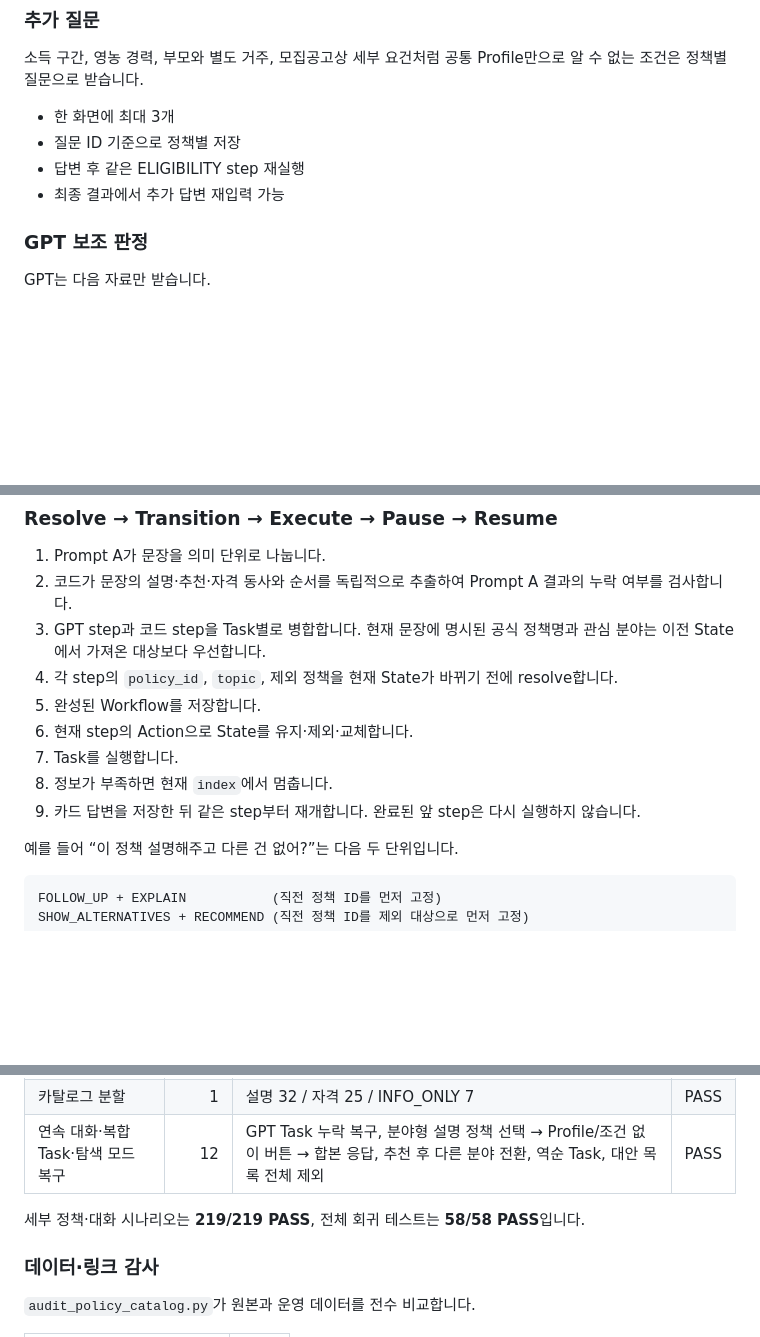
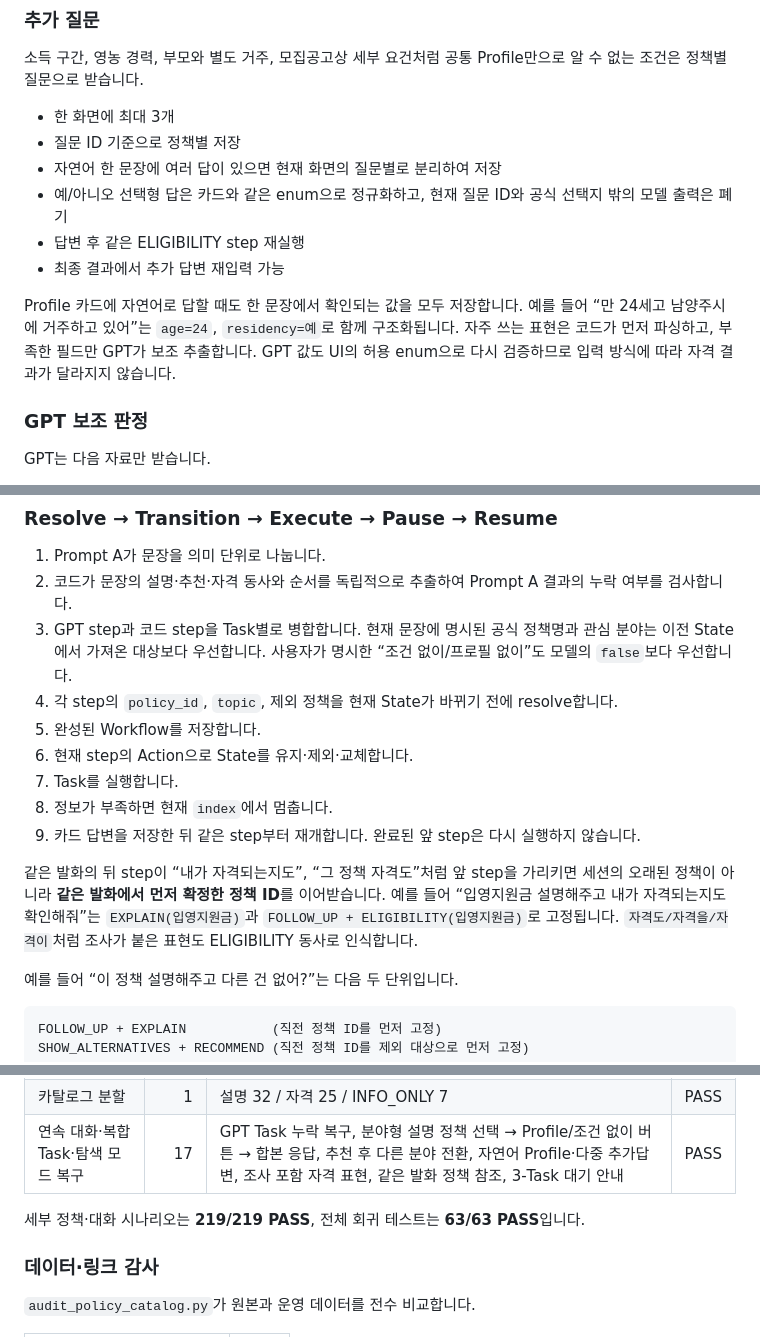
Before and after one commit to somsomthals317-hue/namyangju-dumulcheong-bot, a Markdown page: README_코드흐름_정리.md, 3 parts joined by grey strips. GitHub-like rendering; blank space fills up the shorter version.

Commit message:
Document normalized profile and workflow recovery

```diff
--- a/README_코드흐름_정리.md
+++ b/README_코드흐름_정리.md
@@ -366,8 +366,16 @@ EXPLAIN은 유사도 1위라는 이유만으로 정책을 선택하지 않습니
 
 - 한 화면에 최대 3개
 - 질문 ID 기준으로 정책별 저장
+- 자연어 한 문장에 여러 답이 있으면 현재 화면의 질문별로 분리하여 저장
+- 예/아니오 선택형 답은 카드와 같은 enum으로 정규화하고, 현재 질문 ID와 공식 선택지 밖의 모델 출력은 폐기
 - 답변 후 같은 ELIGIBILITY step 재실행
 - 최종 결과에서 추가 답변 재입력 가능
+
+Profile 카드에 자연어로 답할 때도 한 문장에서 확인되는 값을 모두 저장합니다. 예를 들어
+“만 24세고 남양주시에 거주하고 있어”는 `age=24`, `residency=예`로 함께
+구조화됩니다. 자주 쓰는 표현은 코드가 먼저 파싱하고, 부족한 필드만 GPT가
+보조 추출합니다. GPT 값도 UI의 허용 enum으로 다시 검증하므로 입력 방식에 따라
+자격 결과가 달라지지 않습니다.
 
 ### GPT 보조 판정
 
@@ -417,12 +425,19 @@ GPT는 다음 자료만 받습니다.
 1. Prompt A가 문장을 의미 단위로 나눕니다.
 2. 코드가 문장의 설명·추천·자격 동사와 순서를 독립적으로 추출하여 Prompt A 결과의 누락 여부를 검사합니다.
 3. GPT step과 코드 step을 Task별로 병합합니다. 현재 문장에 명시된 공식 정책명과 관심 분야는 이전 State에서 가져온 대상보다 우선합니다.
+   사용자가 명시한 “조건 없이/프로필 없이”도 모델의 `false`보다 우선합니다.
 4. 각 step의 `policy_id`, `topic`, 제외 정책을 현재 State가 바뀌기 전에 resolve합니다.
 5. 완성된 Workflow를 저장합니다.
 6. 현재 step의 Action으로 State를 유지·제외·교체합니다.
 7. Task를 실행합니다.
 8. 정보가 부족하면 현재 `index`에서 멈춥니다.
 9. 카드 답변을 저장한 뒤 같은 step부터 재개합니다. 완료된 앞 step은 다시 실행하지 않습니다.
+
+같은 발화의 뒤 step이 “내가 자격되는지도”, “그 정책 자격도”처럼 앞 step을
+가리키면 세션의 오래된 정책이 아니라 **같은 발화에서 먼저 확정한 정책 ID**를
+이어받습니다. 예를 들어 “입영지원금 설명해주고 내가 자격되는지도 확인해줘”는
+`EXPLAIN(입영지원금)`과 `FOLLOW_UP + ELIGIBILITY(입영지원금)`로 고정됩니다.
+`자격도/자격을/자격이`처럼 조사가 붙은 표현도 ELIGIBILITY 동사로 인식합니다.
 
 예를 들어 “이 정책 설명해주고 다른 건 없어?”는 다음 두 단위입니다.
 
@@ -565,10 +584,10 @@ FastAPI는 세션별 잠금으로 같은 사용자의 중복 요청을 직렬화
 | 해석 불가 입력 | 5 | CLARIFY 안전 메뉴와 stale 카드 종료 | PASS |
 | 3단계 멀티쿼리 | 1 | 대상 선결정, 제외 정책, Task 순서 | PASS |
 | 카탈로그 분할 | 1 | 설명 32 / 자격 25 / INFO_ONLY 7 | PASS |
-| 연속 대화·복합 Task·탐색 모드 복구 | 12 | GPT Task 누락 복구, 분야형 설명 정책 선택 → Profile/조건 없이 버튼 → 합본 응답, 추천 후 다른 분야 전환, 역순 Task, 대안 목록 전체 제외 | PASS |
+| 연속 대화·복합 Task·탐색 모드 복구 | 17 | GPT Task 누락 복구, 분야형 설명 정책 선택 → Profile/조건 없이 버튼 → 합본 응답, 추천 후 다른 분야 전환, 자연어 Profile·다중 추가답변, 조사 포함 자격 표현, 같은 발화 정책 참조, 3-Task 대기 안내 | PASS |
 
 세부 정책·대화 시나리오는 **219/219 PASS**, 전체 회귀 테스트는
-**58/58 PASS**입니다.
+**63/63 PASS**입니다.
 
 ### 데이터·링크 감사
 
```
Also changed, not shown: other parts of README_코드흐름_정리.md (+5 -0 lines).
